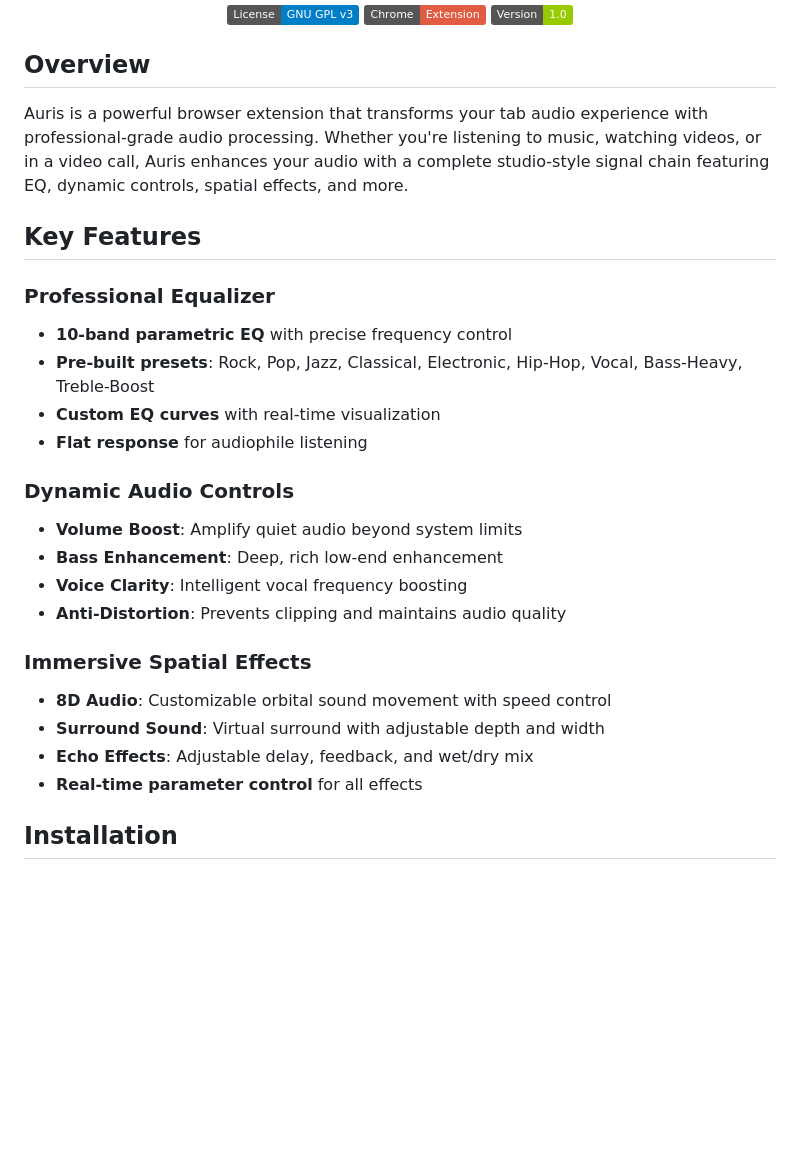
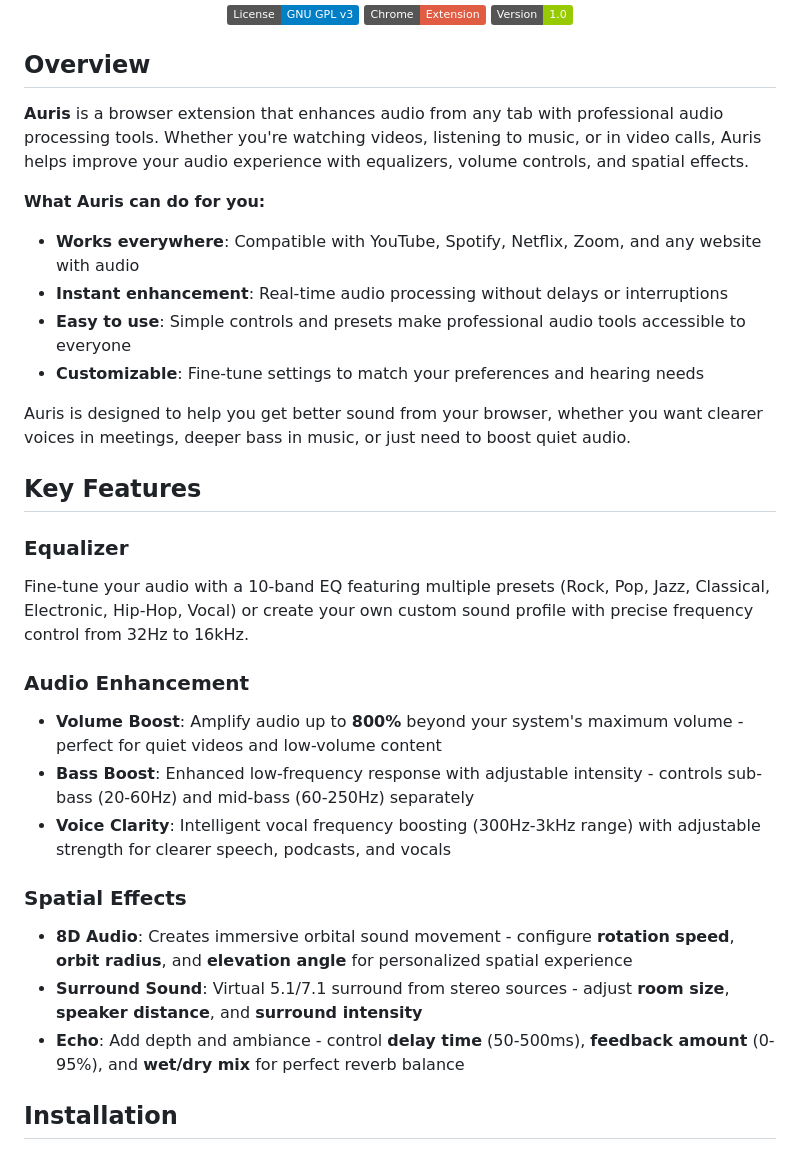
Before and after one commit to nnilayy/Auris, a Markdown page: README.md, the part around the change. Drawn GitHub-style; badges without logos; blank space fills up the shorter version.

```diff
--- a/README.md
+++ b/README.md
@@ -16,27 +16,30 @@
 
 ## Overview
 
-Auris is a powerful browser extension that transforms your tab audio experience with professional-grade audio processing. Whether you're listening to music, watching videos, or in a video call, Auris enhances your audio with a complete studio-style signal chain featuring EQ, dynamic controls, spatial effects, and more.
+**Auris** is a browser extension that enhances audio from any tab with professional audio processing tools. Whether you're watching videos, listening to music, or in video calls, Auris helps improve your audio experience with equalizers, volume controls, and spatial effects.
+
+**What Auris can do for you:**
+- **Works everywhere**: Compatible with YouTube, Spotify, Netflix, Zoom, and any website with audio
+- **Instant enhancement**: Real-time audio processing without delays or interruptions
+- **Easy to use**: Simple controls and presets make professional audio tools accessible to everyone
+- **Customizable**: Fine-tune settings to match your preferences and hearing needs
+
+Auris is designed to help you get better sound from your browser, whether you want clearer voices in meetings, deeper bass in music, or just need to boost quiet audio.
 
 ## Key Features
 
-### **Professional Equalizer**
-- **10-band parametric EQ** with precise frequency control
-- **Pre-built presets**: Rock, Pop, Jazz, Classical, Electronic, Hip-Hop, Vocal, Bass-Heavy, Treble-Boost
-- **Custom EQ curves** with real-time visualization
-- **Flat response** for audiophile listening
+### **Equalizer**
+Fine-tune your audio with a 10-band EQ featuring multiple presets (Rock, Pop, Jazz, Classical, Electronic, Hip-Hop, Vocal) or create your own custom sound profile with precise frequency control from 32Hz to 16kHz.
 
-### **Dynamic Audio Controls**
-- **Volume Boost**: Amplify quiet audio beyond system limits
-- **Bass Enhancement**: Deep, rich low-end enhancement
-- **Voice Clarity**: Intelligent vocal frequency boosting
-- **Anti-Distortion**: Prevents clipping and maintains audio quality
+### **Audio Enhancement**
+- **Volume Boost**: Amplify audio up to **800%** beyond your system's maximum volume - perfect for quiet videos and low-volume content
+- **Bass Boost**: Enhanced low-frequency response with adjustable intensity - controls sub-bass (20-60Hz) and mid-bass (60-250Hz) separately
+- **Voice Clarity**: Intelligent vocal frequency boosting (300Hz-3kHz range) with adjustable strength for clearer speech, podcasts, and vocals
 
-### **Immersive Spatial Effects**
-- **8D Audio**: Customizable orbital sound movement with speed control
-- **Surround Sound**: Virtual surround with adjustable depth and width
-- **Echo Effects**: Adjustable delay, feedback, and wet/dry mix
-- **Real-time parameter control** for all effects
+### **Spatial Effects**
+- **8D Audio**: Creates immersive orbital sound movement - configure **rotation speed**, **orbit radius**, and **elevation angle** for personalized spatial experience
+- **Surround Sound**: Virtual 5.1/7.1 surround from stereo sources - adjust **room size**, **speaker distance**, and **surround intensity**
+- **Echo**: Add depth and ambiance - control **delay time** (50-500ms), **feedback amount** (0-95%), and **wet/dry mix** for perfect reverb balance
 
 ## Installation
 
```
